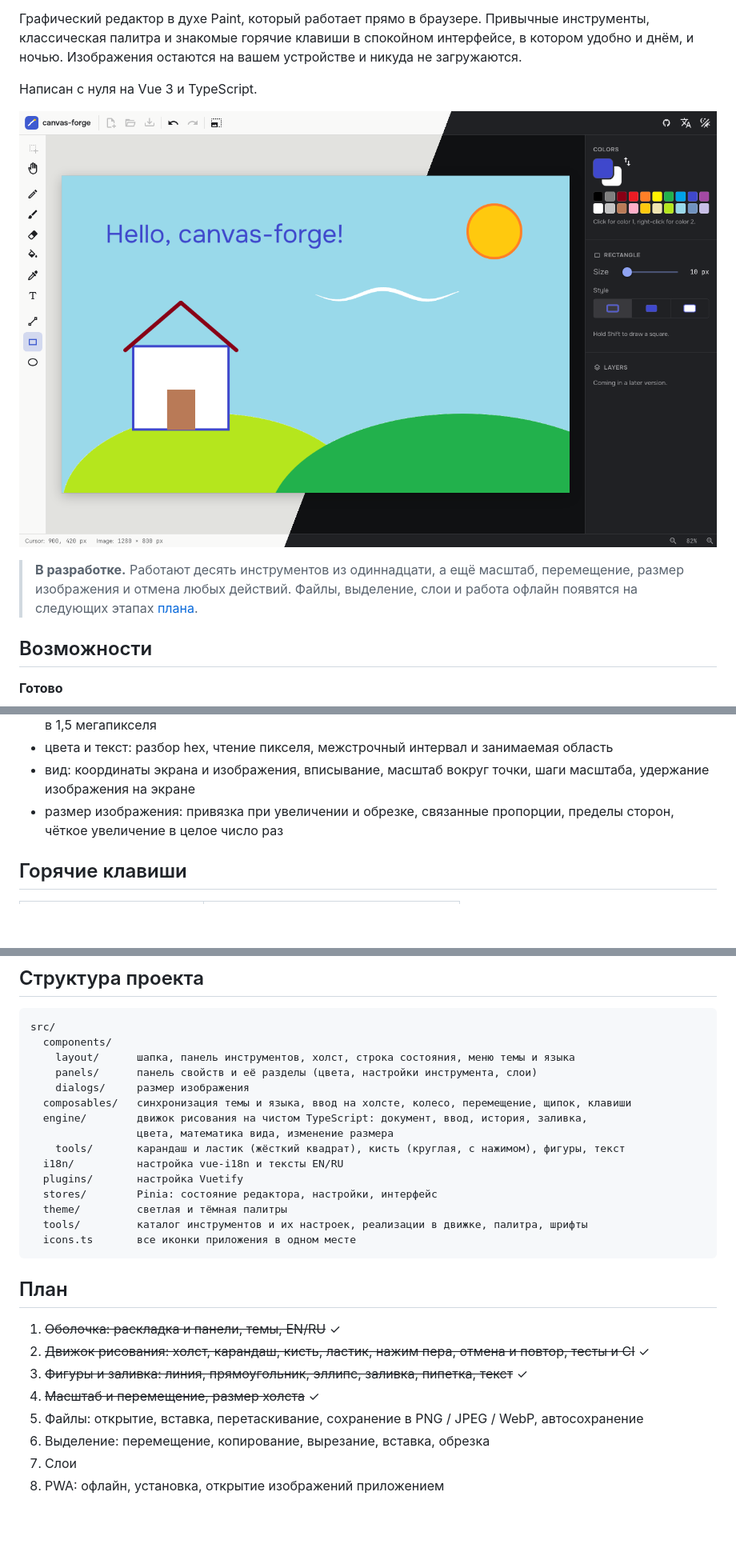
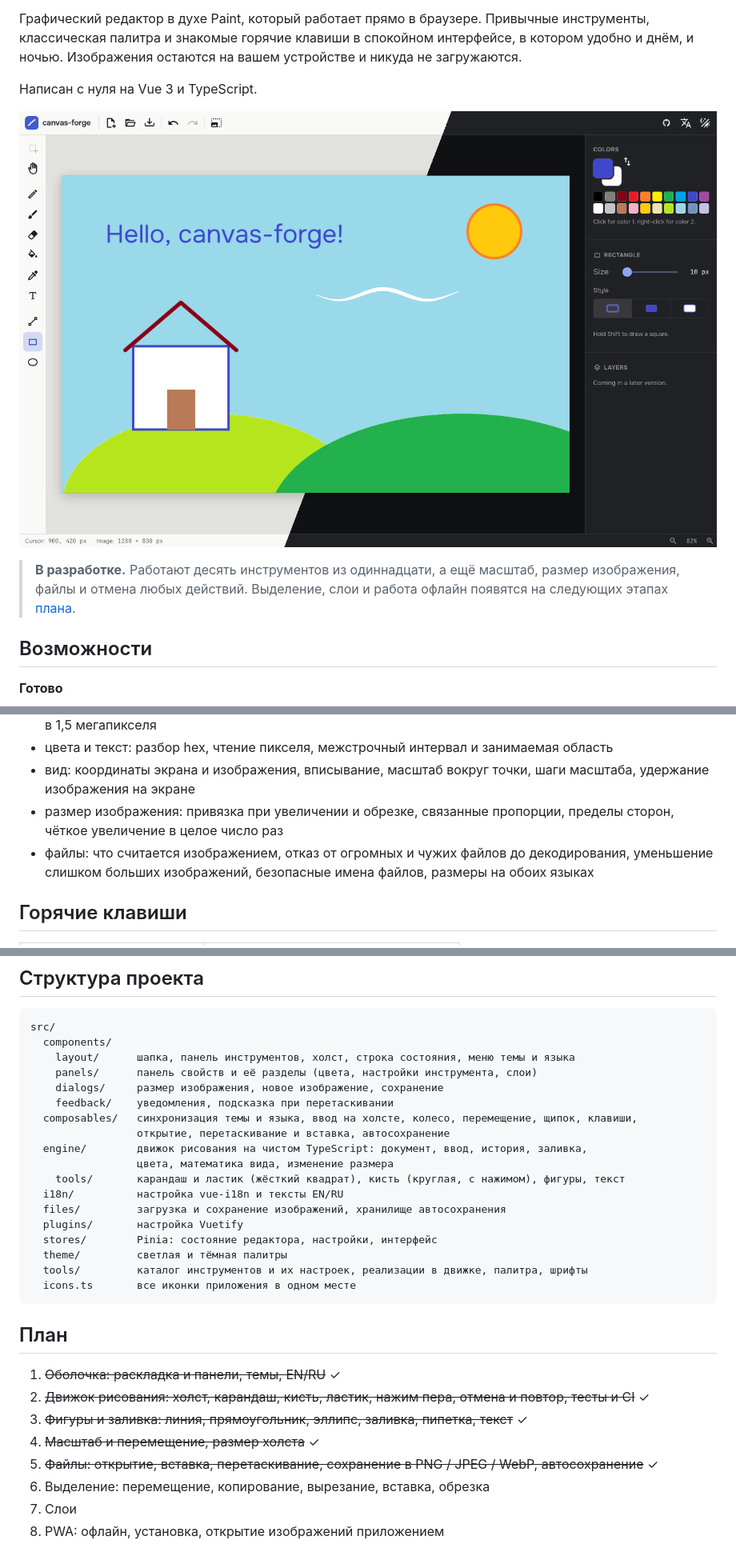
Before and after one commit to it2konst/canvas-forge, a Markdown page: README.ru.md, 3 parts joined by grey strips. Shown at 80% size. Drawn GitHub-style; pictures changed too: docs/screenshots/overview.png; blank space fills up the shorter version.

```diff
--- a/README.ru.md
+++ b/README.ru.md
@@ -12,7 +12,7 @@
 
 ![canvas-forge в светлой и тёмной темах](docs/screenshots/overview.png)
 
-> **В разработке.** Работают десять инструментов из одиннадцати, а ещё масштаб, перемещение, размер изображения и отмена любых действий. Файлы, выделение, слои и работа офлайн появятся на следующих этапах [плана](#план).
+> **В разработке.** Работают десять инструментов из одиннадцати, а ещё масштаб, размер изображения, файлы и отмена любых действий. Выделение, слои и работа офлайн появятся на следующих этапах [плана](#план).
 
 ## Возможности
 
@@ -111,6 +116,7 @@ pnpm dev
 - цвета и текст: разбор hex, чтение пикселя, межстрочный интервал и занимаемая область
 - вид: координаты экрана и изображения, вписывание, масштаб вокруг точки, шаги масштаба, удержание изображения на экране
 - размер изображения: привязка при увеличении и обрезке, связанные пропорции, пределы сторон, чёткое увеличение в целое число раз
+- файлы: что считается изображением, отказ от огромных и чужих файлов до декодирования, уменьшение слишком больших изображений, безопасные имена файлов, размеры на обоих языках
 
 ## Горячие клавиши
 
@@ -145,12 +155,15 @@ src/
   components/
     layout/      шапка, панель инструментов, холст, строка состояния, меню темы и языка
     panels/      панель свойств и её разделы (цвета, настройки инструмента, слои)
-    dialogs/     размер изображения
-  composables/   синхронизация темы и языка, ввод на холсте, колесо, перемещение, щипок, клавиши
+    dialogs/     размер изображения, новое изображение, сохранение
+    feedback/    уведомления, подсказка при перетаскивании
+  composables/   синхронизация темы и языка, ввод на холсте, колесо, перемещение, щипок, клавиши,
+                 открытие, перетаскивание и вставка, автосохранение
   engine/        движок рисования на чистом TypeScript: документ, ввод, история, заливка,
                  цвета, математика вида, изменение размера
     tools/       карандаш и ластик (жёсткий квадрат), кисть (круглая, с нажимом), фигуры, текст
   i18n/          настройка vue-i18n и тексты EN/RU
+  files/         загрузка и сохранение изображений, хранилище автосохранения
   plugins/       настройка Vuetify
   stores/        Pinia: состояние редактора, настройки, интерфейс
   theme/         светлая и тёмная палитры
@@ -164,7 +177,7 @@ src/
 2. ~~Движок рисования: холст, карандаш, кисть, ластик, нажим пера, отмена и повтор, тесты и CI~~ ✓
 3. ~~Фигуры и заливка: линия, прямоугольник, эллипс, заливка, пипетка, текст~~ ✓
 4. ~~Масштаб и перемещение, размер холста~~ ✓
-5. Файлы: открытие, вставка, перетаскивание, сохранение в PNG / JPEG / WebP, автосохранение
+5. ~~Файлы: открытие, вставка, перетаскивание, сохранение в PNG / JPEG / WebP, автосохранение~~ ✓
 6. Выделение: перемещение, копирование, вырезание, вставка, обрезка
 7. Слои
 8. PWA: офлайн, установка, открытие изображений приложением
```
Also changed, not shown: other parts of README.ru.md (+11 -2 lines), README.md (+19 -6 lines).
